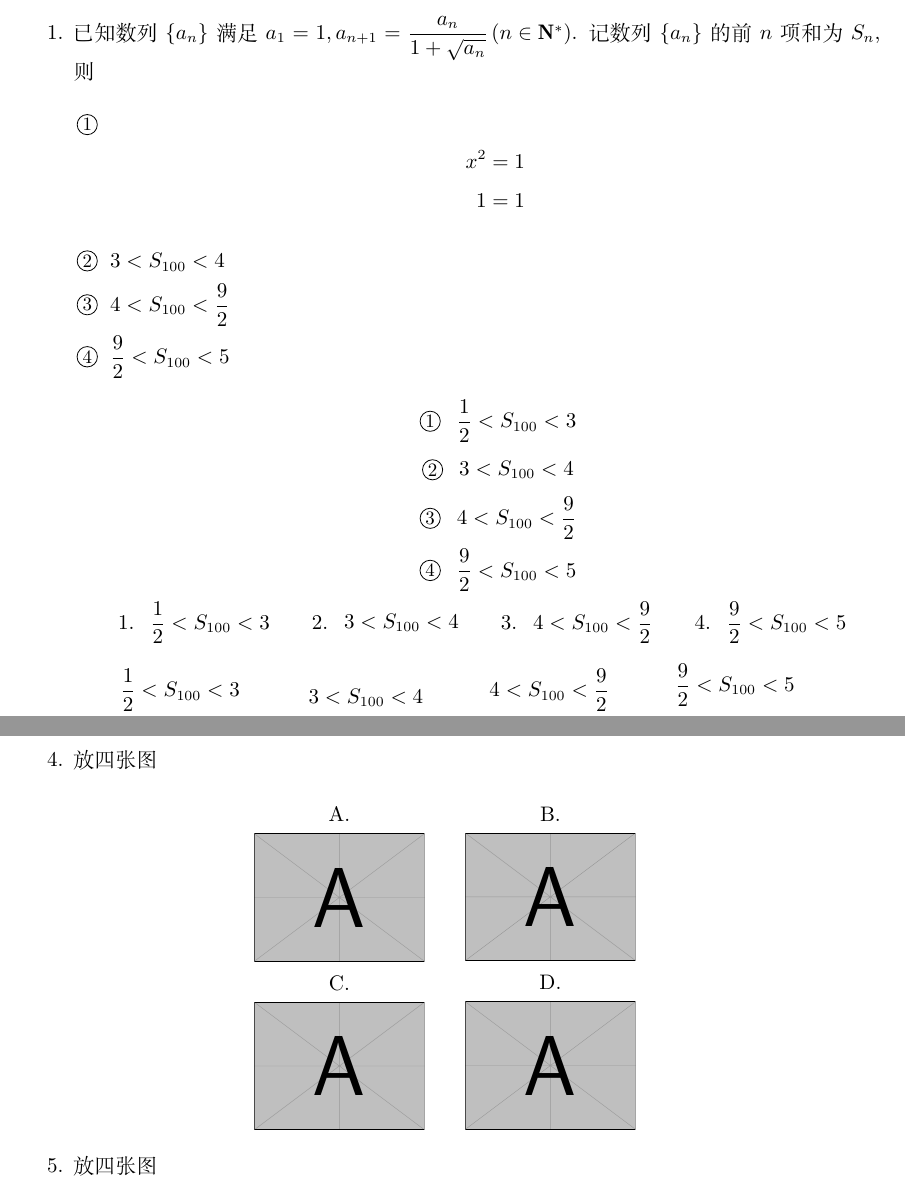
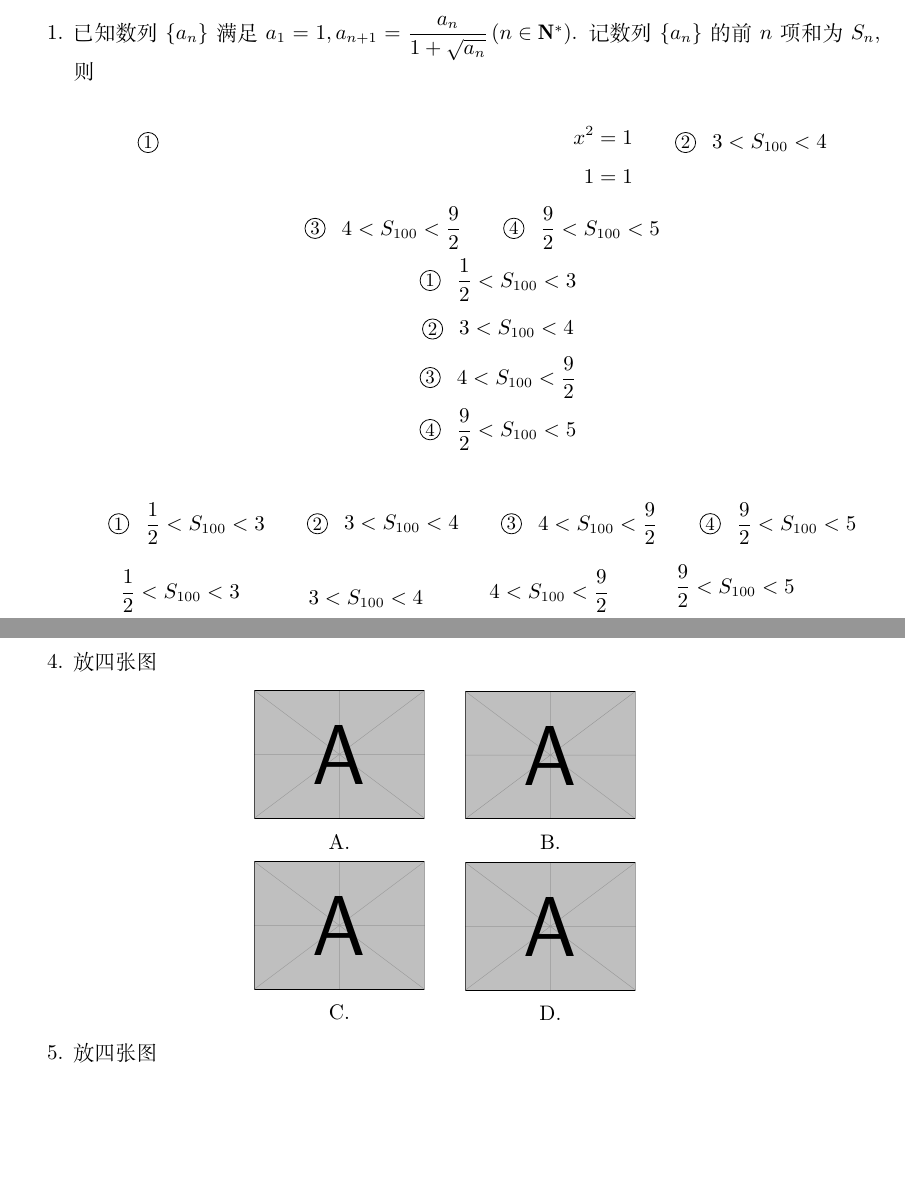
Before and after one commit to xkwxdyy/choices-l3, a LaTeX problem sheet (choice_example.tex): two parts of pages 1 and 3 of 4 before the commit and two parts of pages 1 and 3 of 3 after it, joined at a grey line, cut so that both start at the same text, the shorter picture padded with empty space. Compiled offline with XeLaTeX.

Commit message:
Update choice_example.tex

```diff
--- a/choice_example.tex
+++ b/choice_example.tex
@@ -13,7 +13,7 @@
   \item 已知数列 $ \left\{ a_{n} \right\} $ 满足
     $a_{1}=1, a_{n+1} = \dfrac{a_{n}}{1 + \sqrt{a_{n}}} \left( n \in \mathbf{N}^{*} \right) $.
     记数列 $ \left\{ a_{n} \right\} $ 的前 $n$ 项和为 $S_{n}$, 则
-		\choice[prelabel = {(}, items = 1, label-style = quan ]{
+		\choice*[label-style = quan, item =2]{
       \begin{align*}
 				x^2 & = 1\\
 				1 & = 1
@@ -29,7 +29,7 @@
       $4 < S_{100} < \dfrac{9}{2}$ &&
       $\dfrac{9}{2} < S_{100} < 5$
     }
-    \choice*[label-style = arabic]{
+    \choice*[label-style = quan, yshift = 2em]{
       $\dfrac{1}{2} < S_{100} < 3$ &&
       $3 < S_{100} < 4$ &&
       $4 < S_{100} < \dfrac{9}{2}$ &&
@@ -92,7 +92,7 @@
 			直线 $A_{1} D$ 与直线 $D_{1} B$ 异面, 直线 $M N \perp$ 平面 $B D D_{1} B_{1}$
 		}
 	\item 放四张图
-		\choice*[anchor = north, align = center]{
+		\choice*[align = center]{
 			\includegraphics[width = 3cm]{example-image-a} &&
 			\includegraphics[width = 3cm]{example-image-a} &&
 			\includegraphics[width = 3cm]{example-image-a} &&
```
